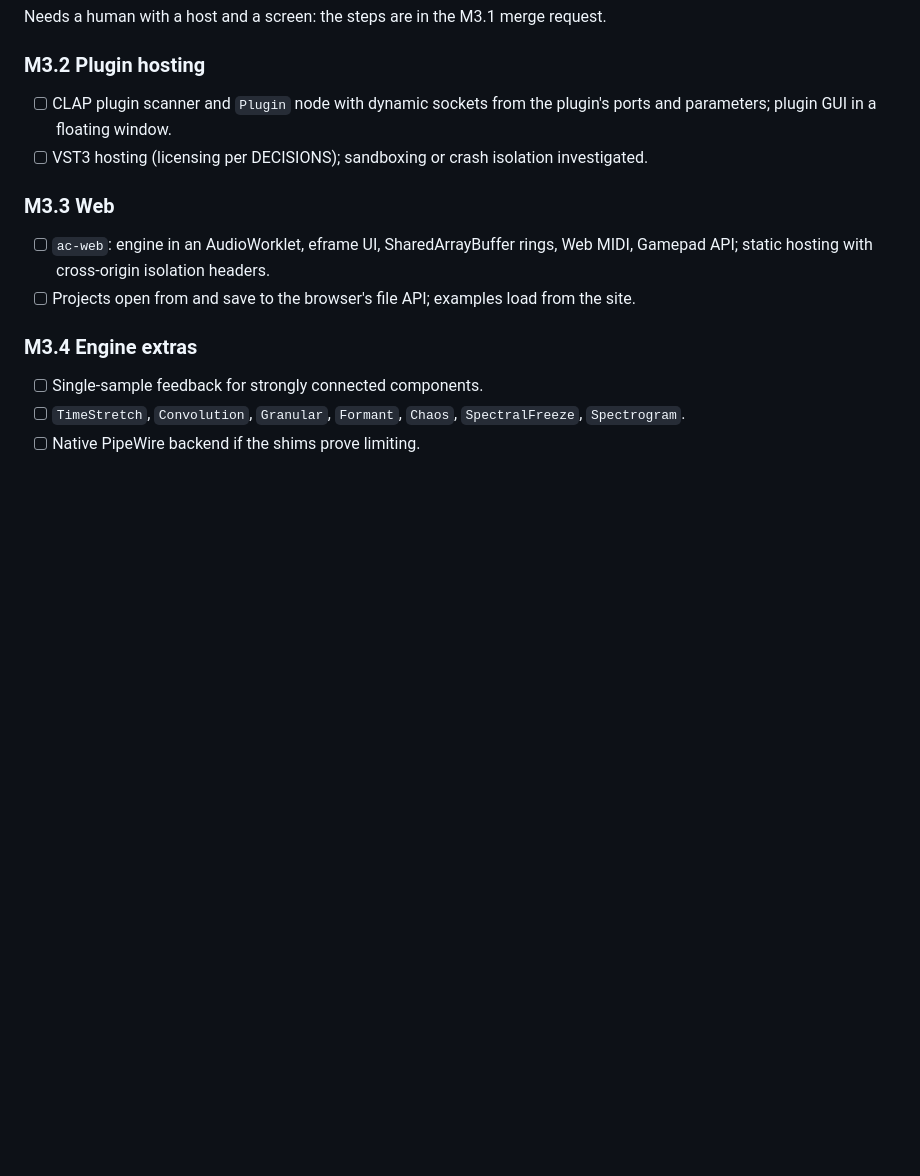
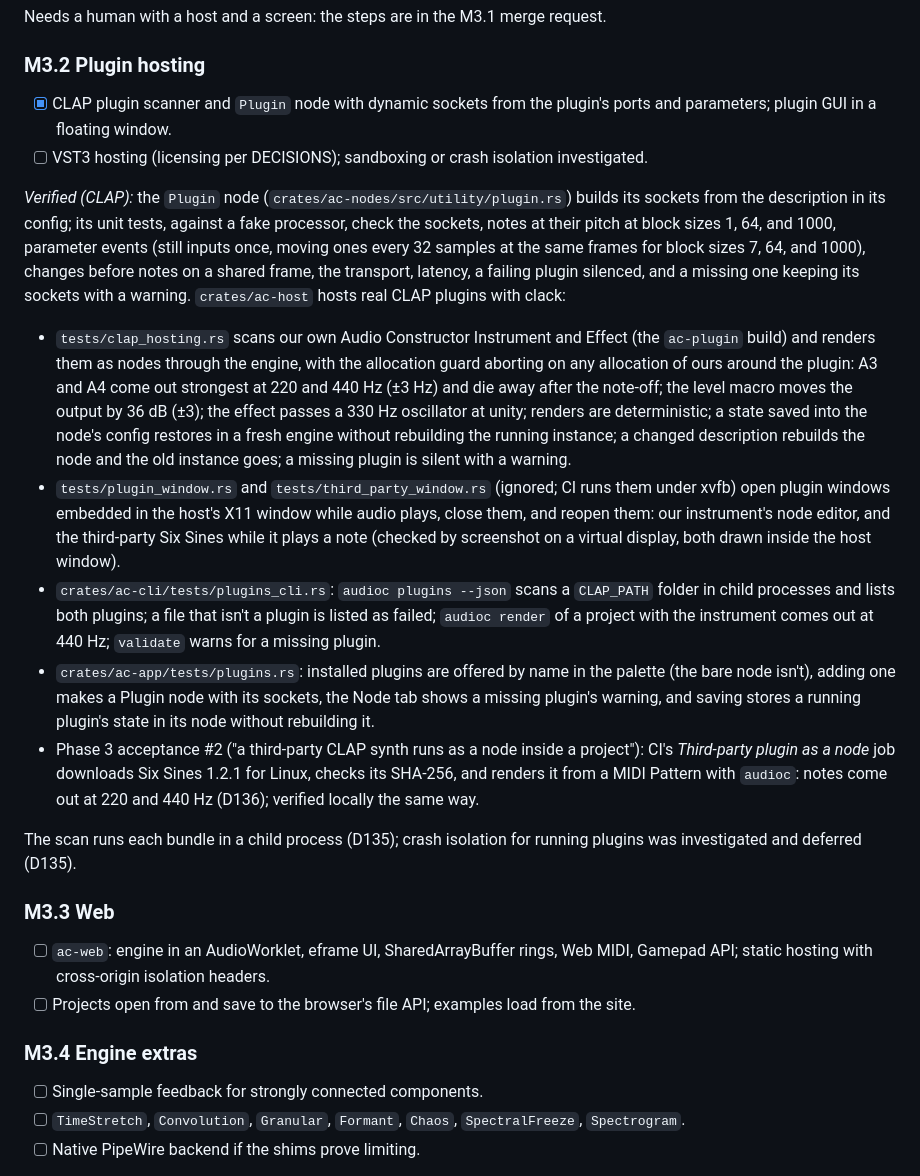
Before and after one commit to Andorbal/audio-constructor, a Markdown page: docs/ROADMAP.md, the part around the change. Rendered like a GitHub page; blank space fills up the shorter version.

Commit message:
Check off CLAP hosting in the roadmap with what was verified
Co-Authored-By: Claude Opus 5.5 <noreply@anthropic.com>
Claude-Session: https://claude.ai/code/session_01AwGMnGSQeXDkGcVKk6rDJo

```diff
--- a/docs/ROADMAP.md
+++ b/docs/ROADMAP.md
@@ -658,8 +658,51 @@ Needs a human with a host and a screen: the steps are in the M3.1 merge
 request.
 
 ### M3.2 Plugin hosting
-- [ ] CLAP plugin scanner and `Plugin` node with dynamic sockets from the plugin's ports and parameters; plugin GUI in a floating window.
+- [x] CLAP plugin scanner and `Plugin` node with dynamic sockets from the plugin's ports and parameters; plugin GUI in a floating window.
 - [ ] VST3 hosting (licensing per DECISIONS); sandboxing or crash isolation investigated.
+
+*Verified (CLAP):* the `Plugin` node (`crates/ac-nodes/src/utility/plugin.rs`)
+builds its sockets from the description in its config; its unit tests,
+against a fake processor, check the sockets, notes at their pitch at block
+sizes 1, 64, and 1000, parameter events (still inputs once, moving ones
+every 32 samples at the same frames for block sizes 7, 64, and 1000),
+changes before notes on a shared frame, the transport, latency, a failing
+plugin silenced, and a missing one keeping its sockets with a warning.
+`crates/ac-host` hosts real CLAP plugins with clack:
+- `tests/clap_hosting.rs` scans our own Audio Constructor Instrument and
+  Effect (the `ac-plugin` build) and renders them as nodes through the
+  engine, with the allocation guard aborting on any allocation of ours
+  around the plugin: A3 and A4 come out strongest at 220 and 440 Hz
+  (±3 Hz) and die away after the note-off; the level macro moves the
+  output by 36 dB (±3); the effect passes a 330 Hz oscillator at unity;
+  renders are deterministic; a state saved into the node's config
+  restores in a fresh engine without rebuilding the running instance; a
+  changed description rebuilds the node and the old instance goes; a
+  missing plugin is silent with a warning.
+- `tests/plugin_window.rs` and `tests/third_party_window.rs` (ignored;
+  CI runs them under xvfb) open plugin windows embedded in the host's
+  X11 window while audio plays, close them, and reopen them: our
+  instrument's node editor, and the third-party Six Sines while it plays
+  a note (checked by screenshot on a virtual display, both drawn inside
+  the host window).
+- `crates/ac-cli/tests/plugins_cli.rs`: `audioc plugins --json` scans a
+  `CLAP_PATH` folder in child processes and lists both plugins; a file
+  that isn't a plugin is listed as failed; `audioc render` of a project
+  with the instrument comes out at 440 Hz; `validate` warns for a missing
+  plugin.
+- `crates/ac-app/tests/plugins.rs`: installed plugins are offered by name
+  in the palette (the bare node isn't), adding one makes a Plugin node
+  with its sockets, the Node tab shows a missing plugin's warning, and
+  saving stores a running plugin's state in its node without rebuilding
+  it.
+- Phase 3 acceptance #2 ("a third-party CLAP synth runs as a node inside a
+  project"): CI's *Third-party plugin as a node* job downloads Six Sines
+  1.2.1 for Linux, checks its SHA-256, and renders it from a MIDI Pattern
+  with `audioc`: notes come out at 220 and 440 Hz (D136); verified locally
+  the same way.
+
+The scan runs each bundle in a child process (D135); crash isolation for
+running plugins was investigated and deferred (D135).
 
 ### M3.3 Web
 - [ ] `ac-web`: engine in an AudioWorklet, eframe UI, SharedArrayBuffer rings, Web MIDI, Gamepad API; static hosting with cross-origin isolation headers.
```
